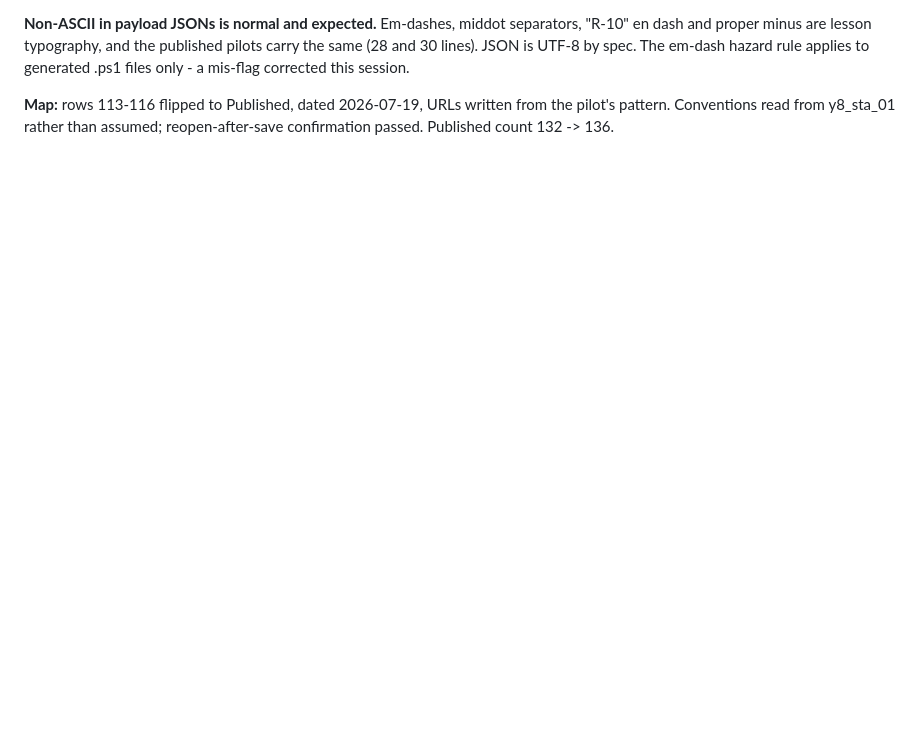
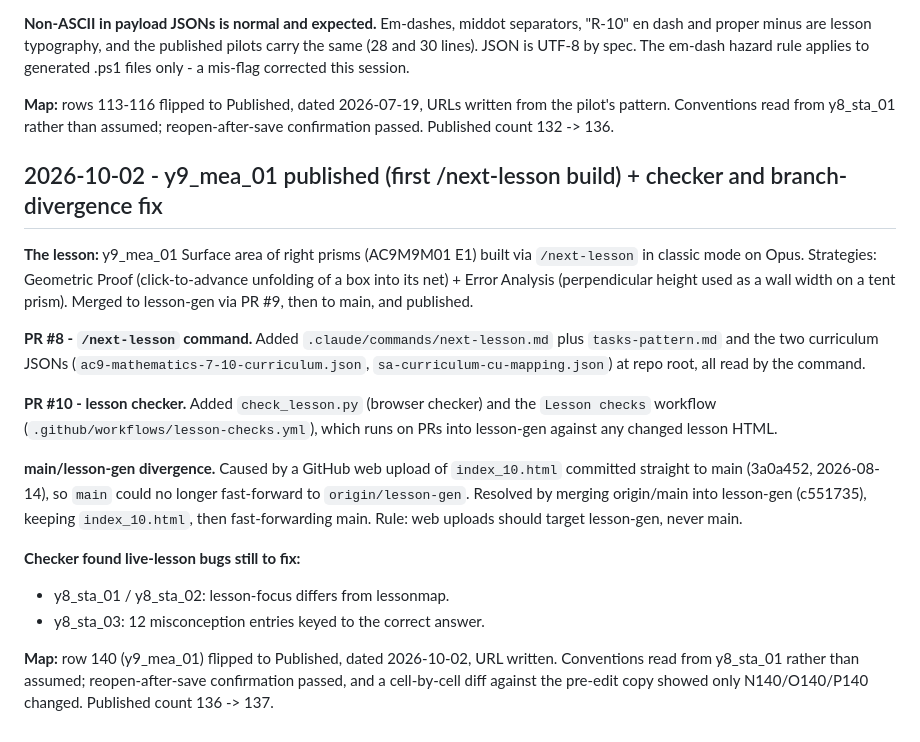
Before and after one commit to seager94/seager94.github.io, a Markdown page: PROJECT_LOG.md, the part around the change. GitHub-like rendering; blank space fills up the shorter version.

Commit message:
PROJECT_LOG: 2026-10-02 entry for y9_mea_01, /next-lesson, checker, branch divergence
Co-Authored-By: Claude Opus 5.5 <noreply@anthropic.com>

```diff
--- a/PROJECT_LOG.md
+++ b/PROJECT_LOG.md
@@ -239,3 +239,19 @@ Nine-step run order executed after the payload pilot. All closed.
 **Non-ASCII in payload JSONs is normal and expected.** Em-dashes, middot separators, "R-10" en dash and proper minus are lesson typography, and the published pilots carry the same (28 and 30 lines). JSON is UTF-8 by spec. The em-dash hazard rule applies to generated .ps1 files only - a mis-flag corrected this session.
 
 **Map:** rows 113-116 flipped to Published, dated 2026-07-19, URLs written from the pilot's pattern. Conventions read from y8_sta_01 rather than assumed; reopen-after-save confirmation passed. Published count 132 -> 136.
+
+## 2026-10-02 - y9_mea_01 published (first /next-lesson build) + checker and branch-divergence fix
+
+**The lesson:** y9_mea_01 Surface area of right prisms (AC9M9M01 E1) built via `/next-lesson` in classic mode on Opus. Strategies: Geometric Proof (click-to-advance unfolding of a box into its net) + Error Analysis (perpendicular height used as a wall width on a tent prism). Merged to lesson-gen via PR #9, then to main, and published.
+
+**PR #8 - `/next-lesson` command.** Added `.claude/commands/next-lesson.md` plus `tasks-pattern.md` and the two curriculum JSONs (`ac9-mathematics-7-10-curriculum.json`, `sa-curriculum-cu-mapping.json`) at repo root, all read by the command.
+
+**PR #10 - lesson checker.** Added `check_lesson.py` (browser checker) and the `Lesson checks` workflow (`.github/workflows/lesson-checks.yml`), which runs on PRs into lesson-gen against any changed lesson HTML.
+
+**main/lesson-gen divergence.** Caused by a GitHub web upload of `index_10.html` committed straight to main (3a0a452, 2026-08-14), so `main` could no longer fast-forward to `origin/lesson-gen`. Resolved by merging origin/main into lesson-gen (c551735), keeping `index_10.html`, then fast-forwarding main. Rule: web uploads should target lesson-gen, never main.
+
+**Checker found live-lesson bugs still to fix:**
+- y8_sta_01 / y8_sta_02: lesson-focus differs from lessonmap.
+- y8_sta_03: 12 misconception entries keyed to the correct answer.
+
+**Map:** row 140 (y9_mea_01) flipped to Published, dated 2026-10-02, URL written. Conventions read from y8_sta_01 rather than assumed; reopen-after-save confirmation passed, and a cell-by-cell diff against the pre-edit copy showed only N140/O140/P140 changed. Published count 136 -> 137.
```
